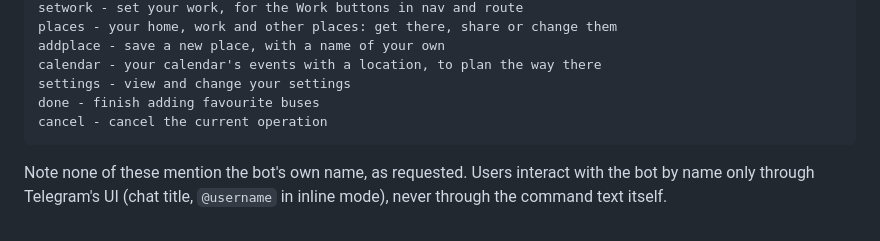
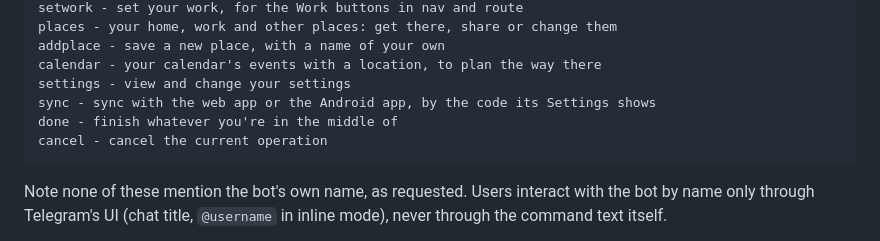
Before and after one commit to augy-studios/sgbus-timings, a Markdown page: telegram-bot/SETUP.md, the part around the change. Drawn GitHub-style.

Commit message:
Add /sync to the bot's BotFather commands list
- /done described as finishing whatever you're in the middle of

````diff
--- a/telegram-bot/SETUP.md
+++ b/telegram-bot/SETUP.md
@@ -64,7 +64,8 @@ places - your home, work and other places: get there, share or change them
 addplace - save a new place, with a name of your own
 calendar - your calendar's events with a location, to plan the way there
 settings - view and change your settings
-done - finish adding favourite buses
+sync - sync with the web app or the Android app, by the code its Settings shows
+done - finish whatever you're in the middle of
 cancel - cancel the current operation
 ```
 
````
